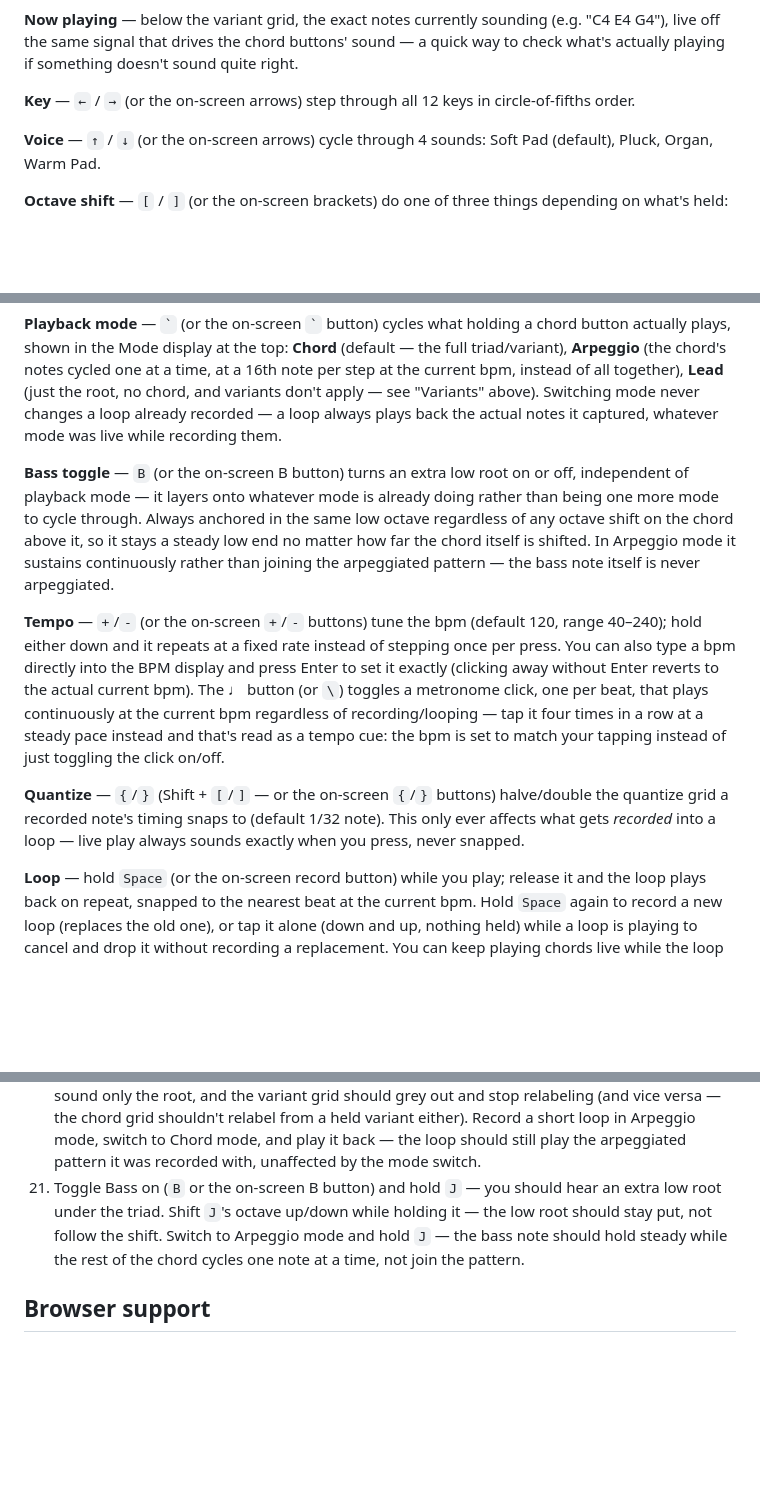
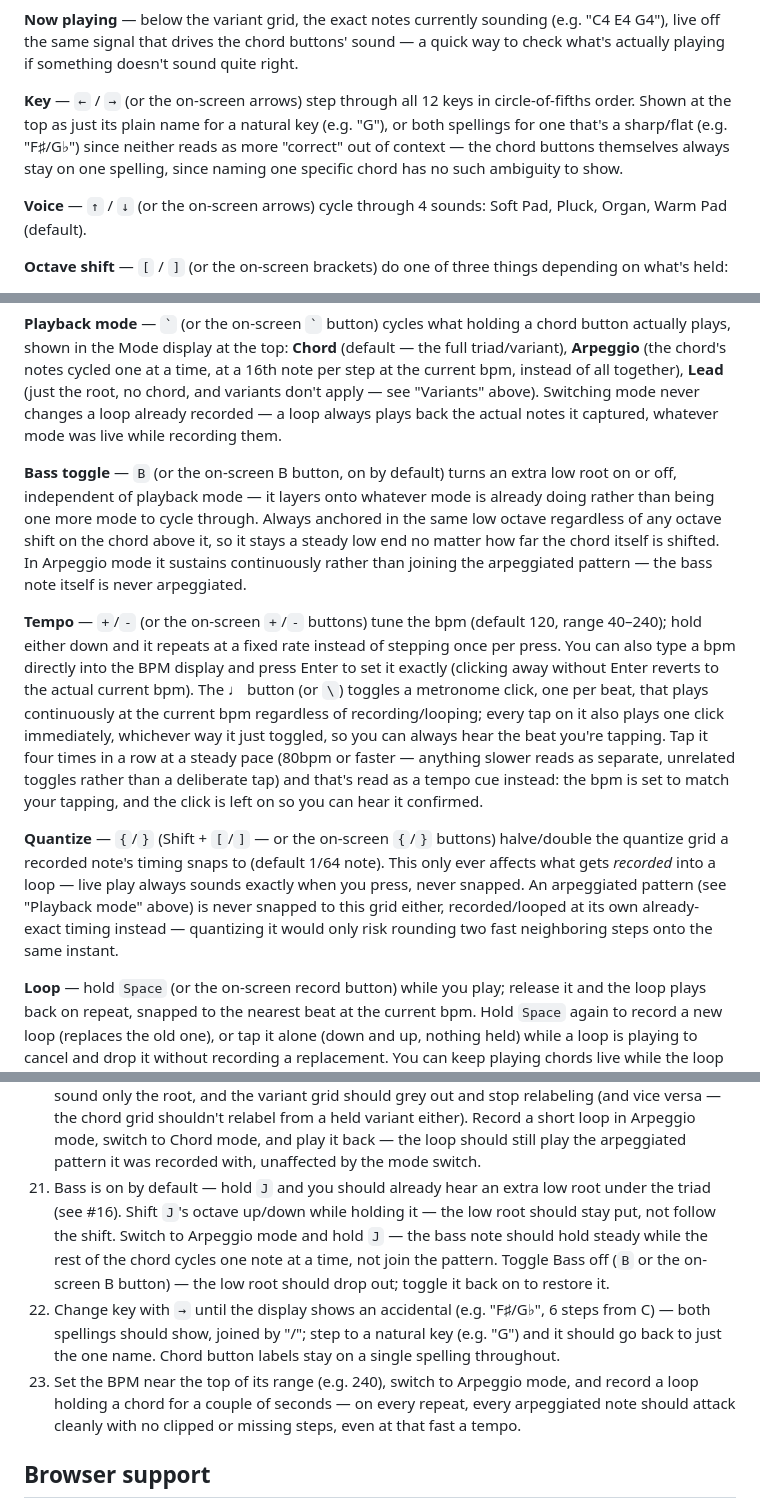
Before and after one commit to markmckenna/instruments, a Markdown page: hichord/README.md, 3 parts joined by grey strips. GitHub-like rendering; blank space fills up the shorter version.

Commit message:
HiChord: README for the bug fixes and new defaults
- Key: document the dual sharp/flat spelling for an accidental key.
- Voice: Warm Pad is now the default.
- Bass toggle: on by default.
- Tempo: every tap on the click button plays audibly (even one that turns
  it off), the tap-tempo cue has an 80bpm floor, and the completing tap
  always leaves the click on.
- Quantize: default is now 1/64; an arpeggiated pattern is never snapped to
  this grid regardless, recorded at its own already-exact timing instead.
- Manual smoke-test checklist: updated/added steps for the BPM field width,
  the click's always-audible tap and 80bpm floor, the now-playing example
  (bass included by default), Bass being on by default rather than a toggle
  to turn on, the Key display's dual spelling, and arpeggio-at-high-bpm not
  clipping.

Co-Authored-By: Claude Sonnet 5 <noreply@anthropic.com>

```diff
--- a/hichord/README.md
+++ b/hichord/README.md
@@ -110,10 +110,14 @@ buttons' sound — a quick way to check what's actually playing if something
 doesn't sound quite right.
 
 **Key** — `←` / `→` (or the on-screen arrows) step through all 12 keys in
-circle-of-fifths order.
+circle-of-fifths order. Shown at the top as just its plain name for a
+natural key (e.g. "G"), or both spellings for one that's a sharp/flat (e.g.
+"F♯/G♭") since neither reads as more "correct" out of context — the chord
+buttons themselves always stay on one spelling, since naming one specific
+chord has no such ambiguity to show.
 
 **Voice** — `↑` / `↓` (or the on-screen arrows) cycle through 4 sounds: Soft
-Pad (default), Pluck, Organ, Warm Pad.
+Pad, Pluck, Organ, Warm Pad (default).
 
 **Octave shift** — `[` / `]` (or the on-screen brackets) do one of three
 things depending on what's held:
@@ -141,13 +145,14 @@ variants don't apply — see "Variants" above). Switching mode never changes
 a loop already recorded — a loop always plays back the actual notes it
 captured, whatever mode was live while recording them.
 
-**Bass toggle** — `B` (or the on-screen B button) turns an extra low root on
-or off, independent of playback mode — it layers onto whatever mode is
-already doing rather than being one more mode to cycle through. Always
-anchored in the same low octave regardless of any octave shift on the chord
-above it, so it stays a steady low end no matter how far the chord itself is
-shifted. In Arpeggio mode it sustains continuously rather than joining the
-arpeggiated pattern — the bass note itself is never arpeggiated.
+**Bass toggle** — `B` (or the on-screen B button, on by default) turns an
+extra low root on or off, independent of playback mode — it layers onto
+whatever mode is already doing rather than being one more mode to cycle
+through. Always anchored in the same low octave regardless of any octave
+shift on the chord above it, so it stays a steady low end no matter how far
+the chord itself is shifted. In Arpeggio mode it sustains continuously
+rather than joining the arpeggiated pattern — the bass note itself is never
+arpeggiated.
 
 **Tempo** — `+`/`-` (or the on-screen `+`/`-` buttons) tune the bpm (default
 120, range 40–240); hold either down and it repeats at a fixed rate instead
@@ -155,14 +160,20 @@ of stepping once per press. You can also type a bpm directly into the BPM
 display and press Enter to set it exactly (clicking away without Enter
 reverts to the actual current bpm). The ♩ button (or `\`) toggles a
 metronome click, one per beat, that plays continuously at the current bpm
-regardless of recording/looping — tap it four times in a row at a steady
-pace instead and that's read as a tempo cue: the bpm is set to match your
-tapping instead of just toggling the click on/off.
+regardless of recording/looping; every tap on it also plays one click
+immediately, whichever way it just toggled, so you can always hear the beat
+you're tapping. Tap it four times in a row at a steady pace (80bpm or
+faster — anything slower reads as separate, unrelated toggles rather than a
+deliberate tap) and that's read as a tempo cue instead: the bpm is set to
+match your tapping, and the click is left on so you can hear it confirmed.
 
 **Quantize** — `{`/`}` (Shift + `[`/`]` — or the on-screen `{`/`}` buttons)
 halve/double the quantize grid a recorded note's timing snaps to (default
-1/32 note). This only ever affects what gets *recorded* into a loop — live
-play always sounds exactly when you press, never snapped.
+1/64 note). This only ever affects what gets *recorded* into a loop — live
+play always sounds exactly when you press, never snapped. An arpeggiated
+pattern (see "Playback mode" above) is never snapped to this grid either,
+recorded/looped at its own already-exact timing instead — quantizing it
+would only risk rounding two fast neighboring steps onto the same instant.
 
 **Loop** — hold `Space` (or the on-screen record button) while you play;
 release it and the loop plays back on repeat, snapped to the nearest beat at
@@ -275,11 +291,21 @@ Run through this after any change, in each target browser (see below):
     short loop in Arpeggio mode, switch to Chord mode, and play it back —
     the loop should still play the arpeggiated pattern it was recorded
     with, unaffected by the mode switch.
-21. Toggle Bass on (`B` or the on-screen B button) and hold `J` — you should
-    hear an extra low root under the triad. Shift `J`'s octave up/down while
+21. Bass is on by default — hold `J` and you should already hear an extra
+    low root under the triad (see #16). Shift `J`'s octave up/down while
     holding it — the low root should stay put, not follow the shift. Switch
     to Arpeggio mode and hold `J` — the bass note should hold steady while
     the rest of the chord cycles one note at a time, not join the pattern.
+    Toggle Bass off (`B` or the on-screen B button) — the low root should
+    drop out; toggle it back on to restore it.
+22. Change key with `→` until the display shows an accidental (e.g. "F♯/G♭",
+    6 steps from C) — both spellings should show, joined by "/"; step to a
+    natural key (e.g. "G") and it should go back to just the one name. Chord
+    button labels stay on a single spelling throughout.
+23. Set the BPM near the top of its range (e.g. 240), switch to Arpeggio
+    mode, and record a loop holding a chord for a couple of seconds — on
+    every repeat, every arpeggiated note should attack cleanly with no
+    clipped or missing steps, even at that fast a tempo.
 
 ## Browser support
 
```
Also changed, not shown: other parts of hichord/README.md (+9 -4 lines).
